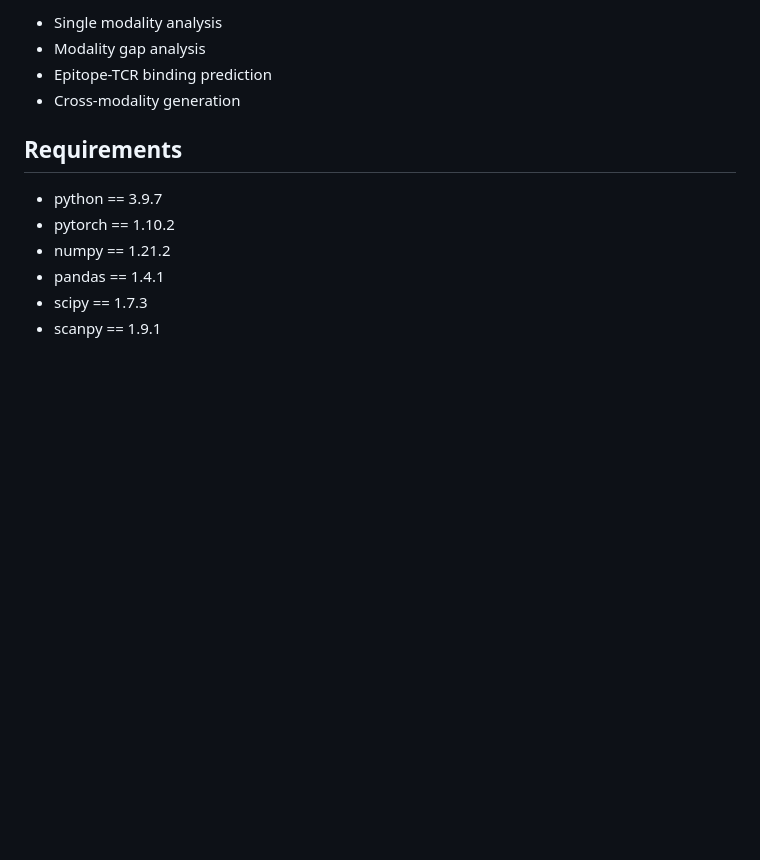
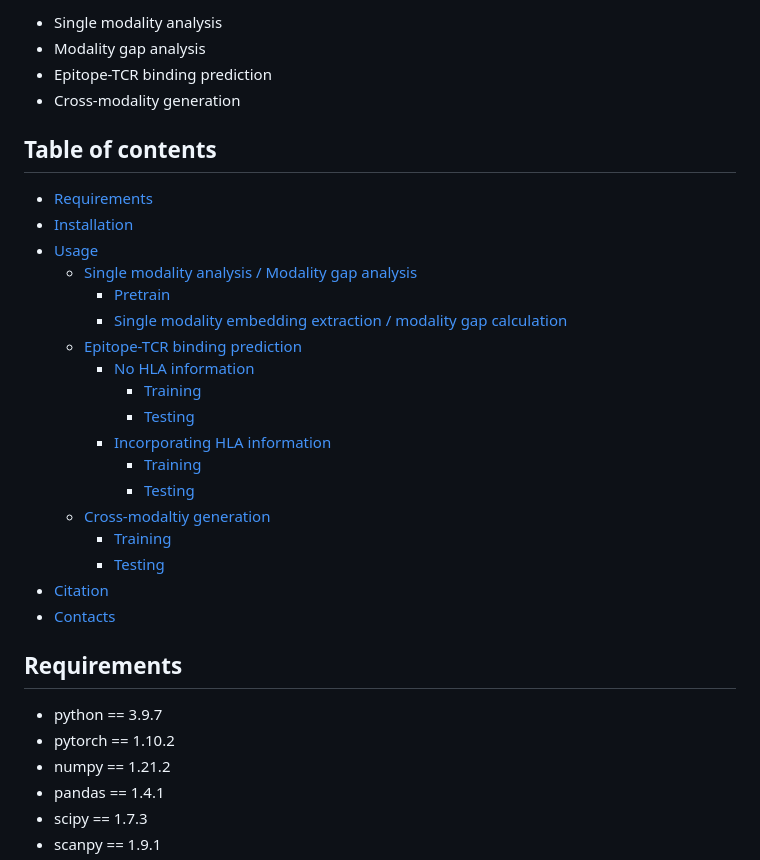
Before and after one commit to bm2-lab/UniTCR, a Markdown page: README.md, the part around the change. Drawn GitHub-style; blank space fills up the shorter version.

```diff
--- a/README.md
+++ b/README.md
@@ -5,6 +5,26 @@ UniTCR is a unified framework for integration and joint analysis of T cell recep
 * Modality gap analysis
 * Epitope-TCR binding prediction
 * Cross-modality generation
+
+## Table of contents
+- [Requirements]()
+- [Installation]()
+- [Usage]()
+  - [Single modality analysis / Modality gap analysis]()
+    - [Pretrain]()
+    - [Single modality embedding extraction / modality gap calculation]()
+  - [Epitope-TCR binding prediction]()
+    - [No HLA information]()
+      - [Training]()
+      - [Testing]()
+    - [Incorporating HLA information]()
+      - [Training]()
+      - [Testing]()
+  - [Cross-modaltiy generation]()
+    - [Training]()
+    - [Testing]()
+- [Citation]()
+- [Contacts]()
 
 ## Requirements
 * python == 3.9.7
```
